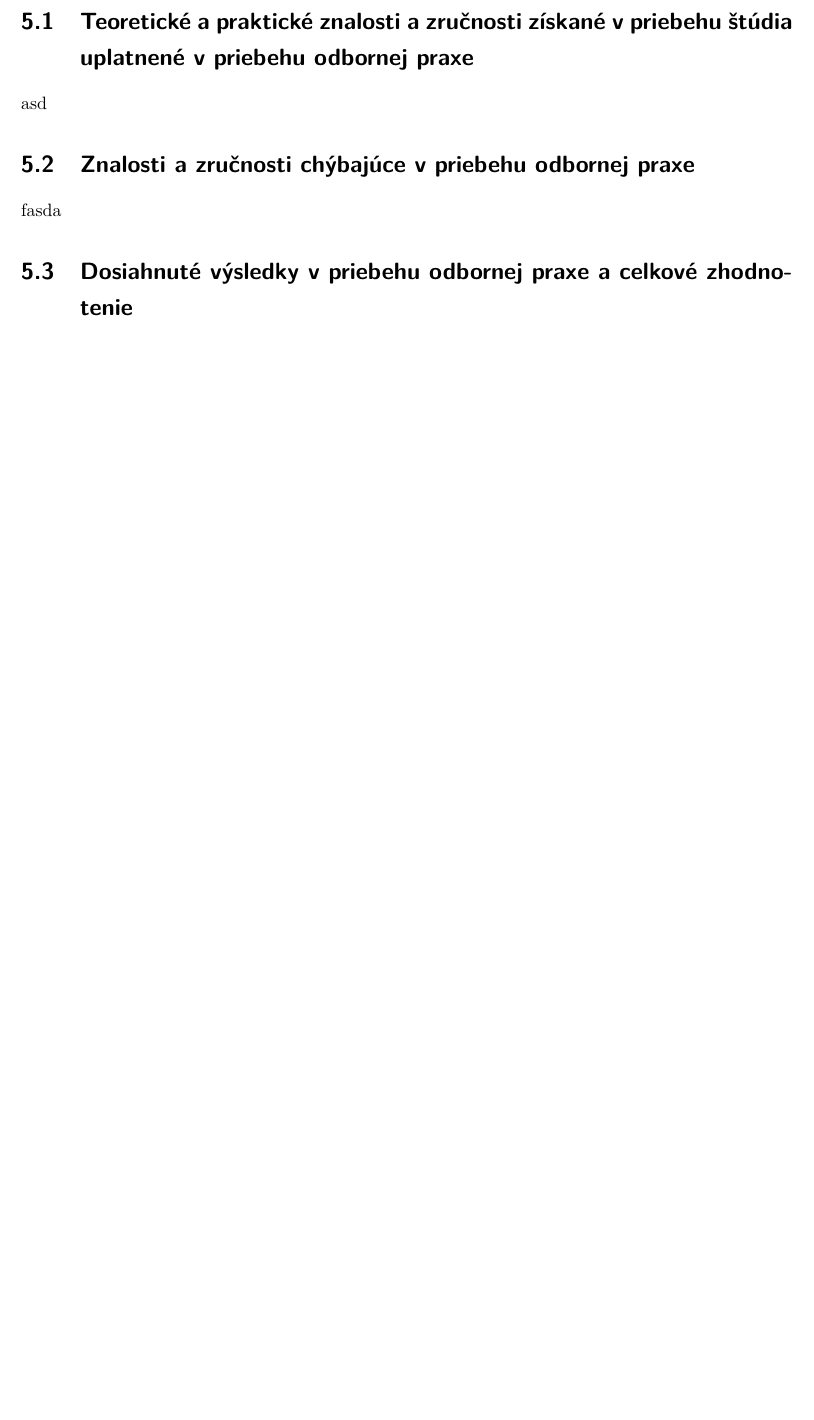
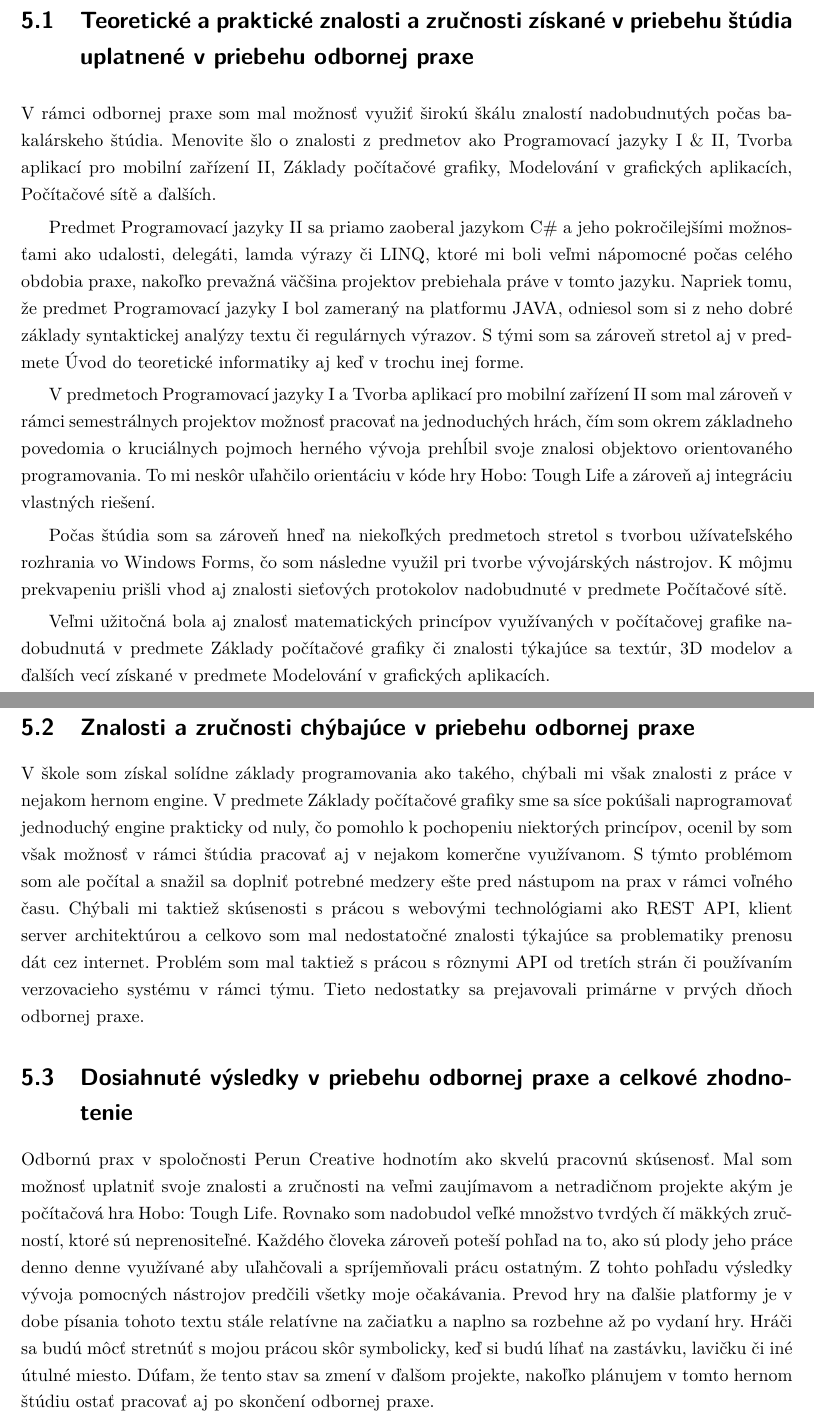
Before and after one commit to Or1m/BachelorThesis-PerunCreative, a LaTeX thesis (main.tex): part of page 48 of 49 before the commit and two parts of pages 48 and 49 of 50 after it, the two joined at a grey line, cut so that both start at the same text, the shorter picture padded with empty space. Compiled offline with pdfLaTeX.

Commit message:
Its done

```diff
--- a/main.tex
+++ b/main.tex
@@ -69,12 +69,12 @@ deletekeywords={var, is}
 \AddAcronym{CLR}{Common Language Runtime}
 \AddAcronym{DLL}{Dynamic Link Library}
 \AddAcronym{EOS}{Epic Online Services}
-\AddAcronym{GC}{Garbage Collector}
 \AddAcronym{HTTPS}{Hypertext Transfer Protocol Secure}
 \AddAcronym{IL}{Intermediate Language}
 \AddAcronym{IP}{Internet Protocol}
 \AddAcronym{JIT}{Just-In-Time}
 \AddAcronym{JSON}{JavaScript Object Notation}
+\AddAcronym{LINQ}{Language-Integrated Query}
 \AddAcronym{LFS}{Large File Storage}
 \AddAcronym{MSS}{Maximum Segment Size}
 \AddAcronym{MTU}{Maximum transmission unit}
@@ -909,13 +909,24 @@ Objekty, ktoré hráč môže v hre posúvať a rotovať majú tieto hodnoty pre
 
 \chapter{Záver}
 \section{Teoretické a praktické znalosti a zručnosti získané v priebehu štúdia uplatnené v priebehu odbornej praxe}
-asd
+V rámci odbornej praxe som mal možnosť využiť širokú škálu znalostí nadobudnutých počas bakalárskeho štúdia. Menovite šlo o znalosti z predmetov ako Programovací jazyky I \& II, Tvorba aplikací pro mobilní zařízení II, Základy počítačové grafiky, Modelování v grafických aplikacích, Počítačové sítě a ďalších.
+
+Predmet Programovací jazyky II sa priamo zaoberal jazykom C\# a jeho pokročilejšími možnosťami ako udalosti, delegáti, lamda výrazy či LINQ, ktoré mi boli veľmi nápomocné počas celého obdobia praxe, nakoľko prevažná väčšina projektov prebiehala práve v tomto jazyku. Napriek tomu, že predmet Programovací jazyky I bol zameraný na platformu JAVA, odniesol som si z neho dobré základy syntaktickej analýzy textu či regulárnych výrazov. S tými som sa zároveň stretol aj v predmete Úvod do teoretické informatiky aj keď v trochu inej forme.
+
+V predmetoch Programovací jazyky I a Tvorba aplikací pro mobilní zařízení II som mal zároveň v rámci semestrálnych projektov možnosť pracovať na jednoduchých hrách, čím som okrem základneho povedomia o kruciálnych pojmoch herného vývoja prehĺbil svoje znalosi objektovo orientovaného programovania. To mi neskôr uľahčilo orientáciu v kóde hry Hobo: Tough Life a zároveň aj integráciu vlastných riešení.
+
+Počas štúdia som sa zároveň hneď na niekoľkých predmetoch stretol s tvorbou užívateľského rozhrania vo Windows Forms, čo som následne využil pri tvorbe vývojárských nástrojov. K môjmu prekvapeniu prišli vhod aj znalosti sieťových protokolov nadobudnuté v predmete Počítačové sítě.
+
+Veľmi užitočná bola aj znalosť matematických princípov využívaných v počítačovej grafike nadobudnutá v predmete Základy počítačové grafiky či znalosti týkajúce sa textúr, 3D modelov a ďalších vecí získané v predmete Modelování v grafických aplikacích.
+
 \label{sec:techZruc}
 \section{Znalosti a zručnosti chýbajúce v priebehu odbornej praxe}
 \label{sec:coNeviem}
-fasda
+V škole som získal solídne základy programovania ako takého, chýbali mi však znalosti z práce v nejakom hernom engine. V predmete Základy počítačové grafiky sme sa síce pokúšali naprogramovať jednoduchý engine prakticky od nuly, čo pomohlo k pochopeniu niektorých princípov, ocenil by som však možnosť v rámci štúdia pracovať aj v nejakom komerčne využívanom. S týmto problémom som ale počítal a snažil sa doplniť potrebné medzery ešte pred nástupom na prax v rámci voľného času. Chýbali mi taktiež skúsenosti s prácou s webovými technológiami ako REST API, klient server architektúrou a celkovo som mal nedostatočné znalosti týkajúce sa problematiky prenosu dát cez internet. Problém som mal taktiež s prácou s rôznymi API od tretích strán či používaním verzovacieho systému v rámci týmu. Tieto nedostatky sa prejavovali primárne v prvých dňoch odbornej praxe.
+
 \section{Dosiahnuté výsledky v priebehu odbornej praxe a celkové zhodnotenie}
 \label{sec:Results}
+Odbornú prax v spoločnosti Perun Creative hodnotím ako skvelú pracovnú skúsenosť. Mal som možnosť uplatniť svoje znalosti a zručnosti na veľmi zaujímavom a netradičnom projekte akým je počítačová hra Hobo: Tough Life. Rovnako som nadobudol veľké množstvo tvrdých čí mäkkých zručností, ktoré sú neprenositeľné. Každého človeka zároveň poteší pohľad na to, ako sú plody jeho práce denno denne využívané aby uľahčovali a spríjemňovali prácu ostatným. Z tohto pohľadu výsledky vývoja pomocných nástrojov predčili všetky moje očakávania. Prevod hry na ďalšie platformy je v dobe písania tohoto textu stále relatívne na začiatku a naplno sa rozbehne až po vydaní hry. Hráči sa budú môcť stretnúť s mojou prácou skôr symbolicky, keď si budú líhať na zastávku, lavičku či iné útulné miesto. Dúfam, že tento stav sa zmení v ďalšom projekte, nakoľko plánujem v tomto hernom štúdiu ostať pracovať aj po skončení odbornej praxe.
 
 \printbibliography[title={Literatúra}, heading=bibintoc]
 
```
Also changed, not shown: main.pdf, main.tex (2 more changed lines), 2 other files.
